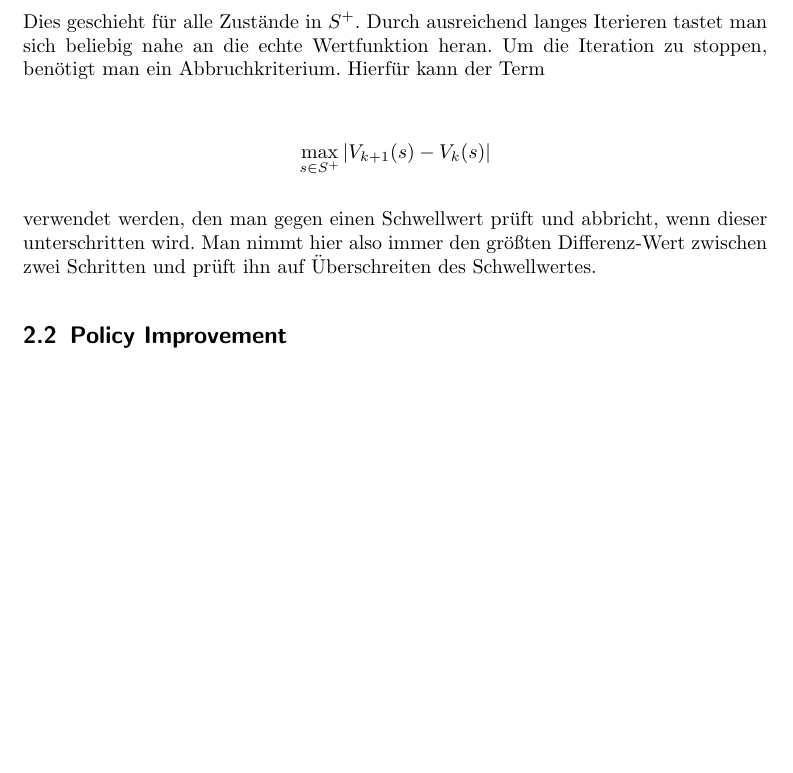
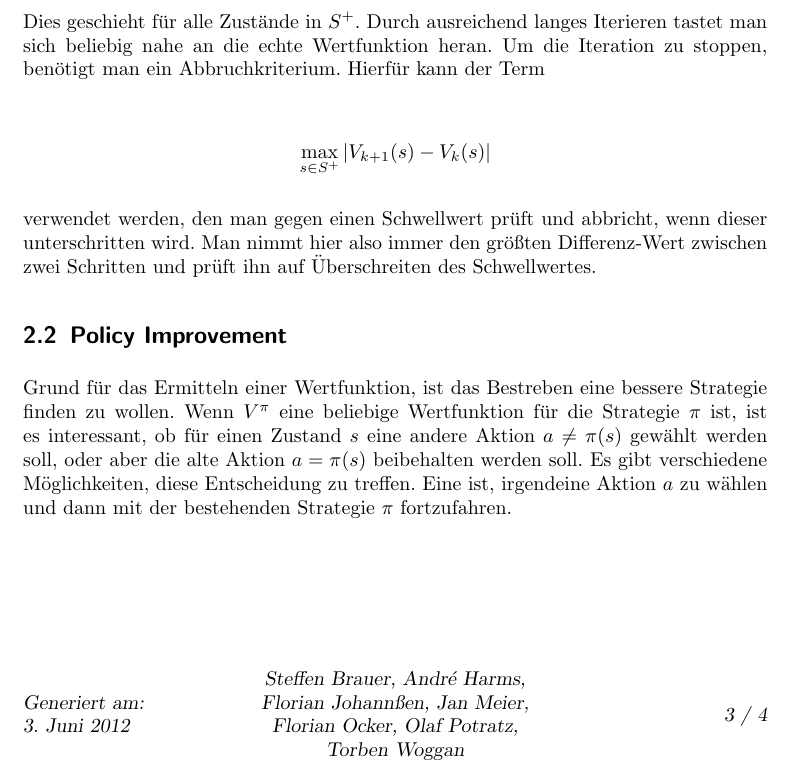
Before and after one commit to MyersGer/TT2POL, a LaTeX document (Bericht.tex): part of page 3 of 3 before the commit and part of page 3 of 4 after it, cut so that both start at the same text, the shorter picture padded with empty space. Compiled offline with pdfLaTeX; an older LaTeX class or package is replaced by its successor.

Commit message:
Policy Improvement begonnen

```diff
--- a/Bericht.tex
+++ b/Bericht.tex
@@ -89,6 +89,9 @@ verwendet werden, den man gegen einen Schwellwert prüft und abbricht, wenn dies
 
 
 \subsection{Policy Improvement}
+Grund für das Ermitteln einer Wertfunktion, ist das Bestreben eine bessere Strategie finden zu wollen. Wenn $V^\pi$ eine beliebige Wertfunktion für die  Strategie $\pi$ ist,  ist es interessant, ob für einen Zustand $s$ eine andere Aktion $a\neq\pi(s)$   gewählt werden soll, oder aber die alte Aktion $a=\pi(s)$ beibehalten werden soll.
+Es gibt verschiedene Möglichkeiten, diese  Entscheidung zu treffen. Eine ist, irgendeine Aktion $a$ zu wählen und dann mit der bestehenden Strategie $\pi$ fortzufahren.
+
 \subsection{Policy Iteration}
 \subsection{Value Iteration}
 
```
